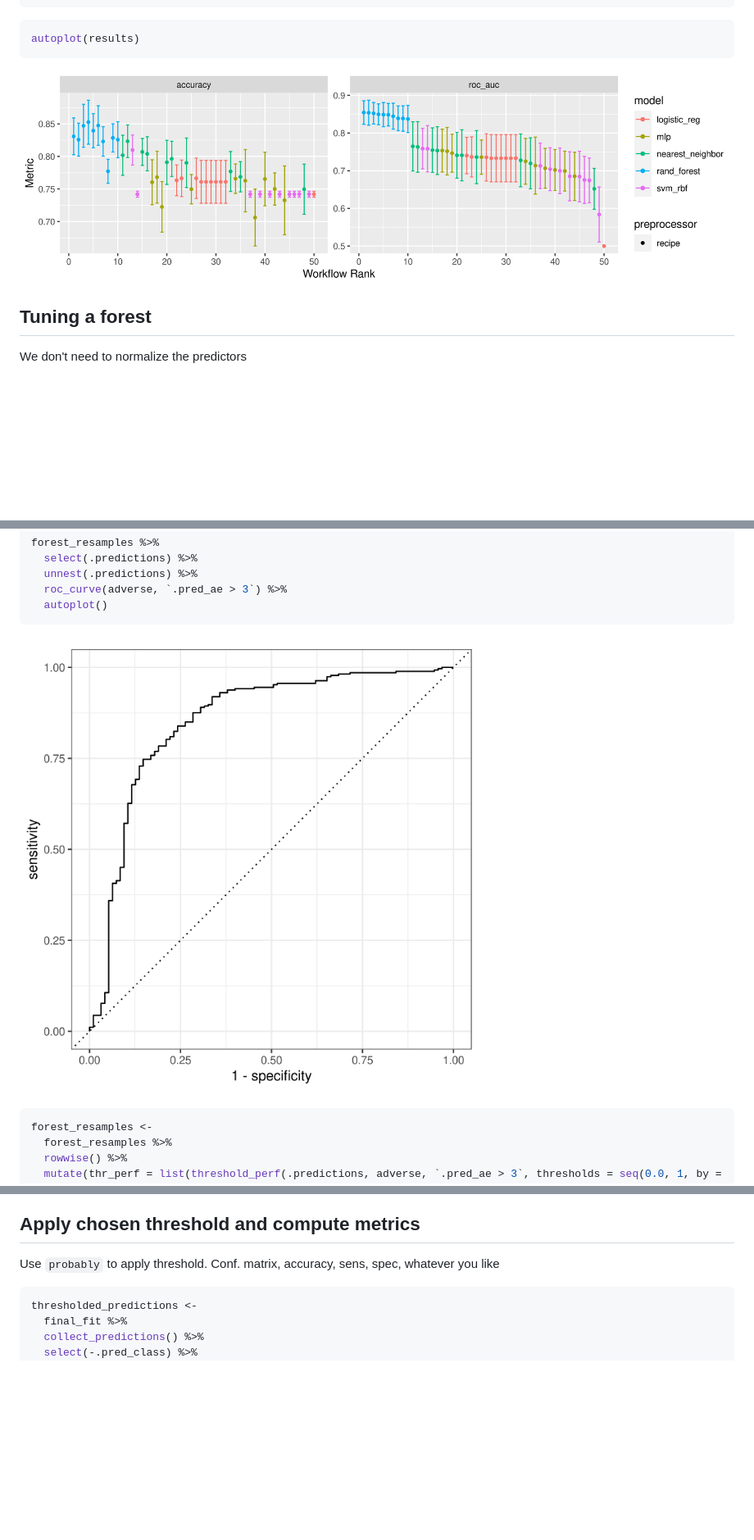
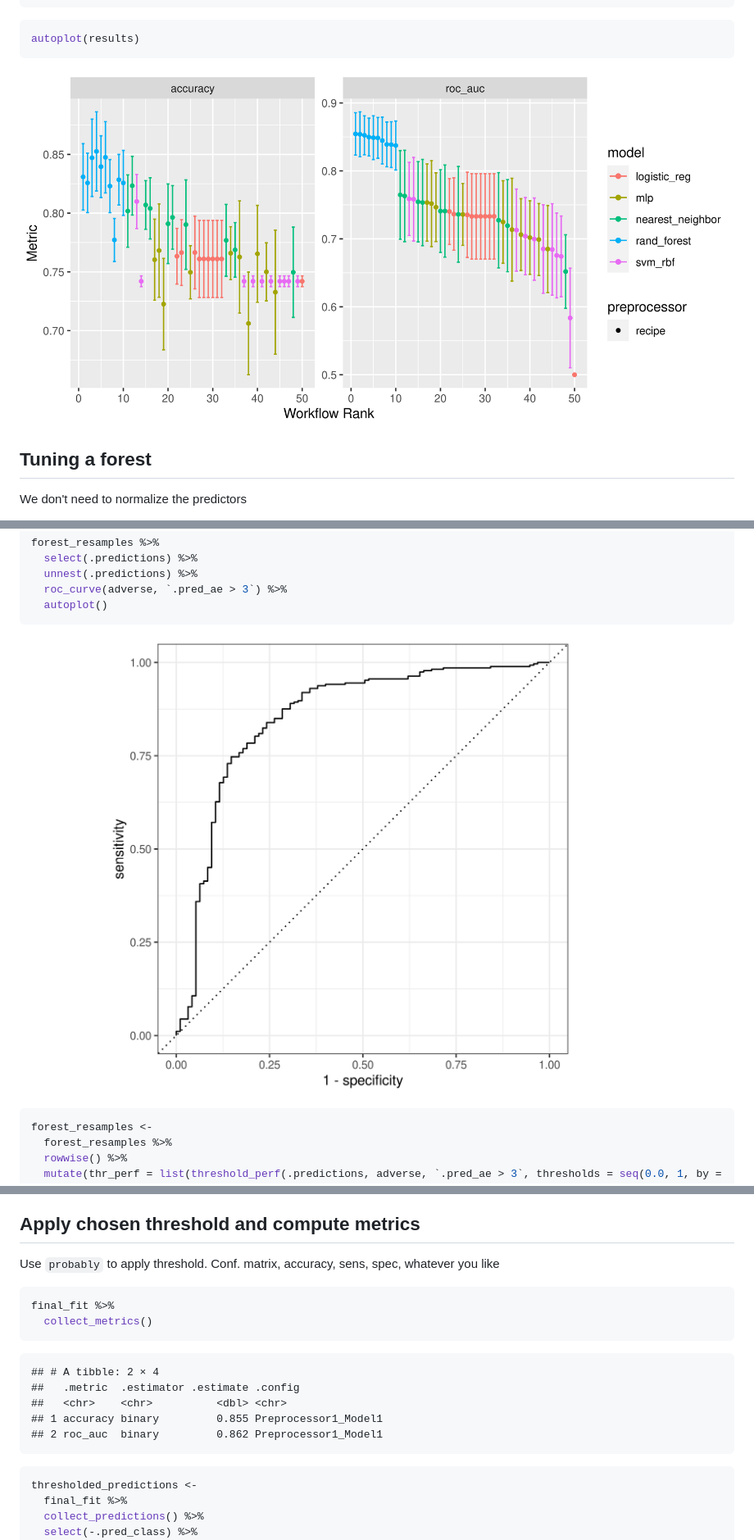
Before and after one commit to haerski/mortality, a Markdown page: presentation_2.md, 3 parts joined by grey strips. Shown: that part at 82% size. Rendered like a GitHub page; pictures changed too: figures/pres-unnamed-chunk-11-1.png, figures/pres-unnamed-chunk-15-1.png; blank space fills up the shorter version.

Commit message:
Adjusted figure sizes

````diff
--- a/presentation_2.md
+++ b/presentation_2.md
@@ -598,6 +598,19 @@ Conf. matrix, accuracy, sens, spec, whatever you like
 
 
 ```r
+final_fit %>%
+  collect_metrics()
+```
+
+```
+## # A tibble: 2 × 4
+##   .metric  .estimator .estimate .config
+##   <chr>    <chr>          <dbl> <chr>
+## 1 accuracy binary         0.855 Preprocessor1_Model1
+## 2 roc_auc  binary         0.862 Preprocessor1_Model1
+```
+
+```r
 thresholded_predictions <-
   final_fit %>%
   collect_predictions() %>%
````
Also changed, not shown: figures/pres-unnamed-chunk-13-1.png, figures/pres-unnamed-chunk-15-2.png, 1 other file.
